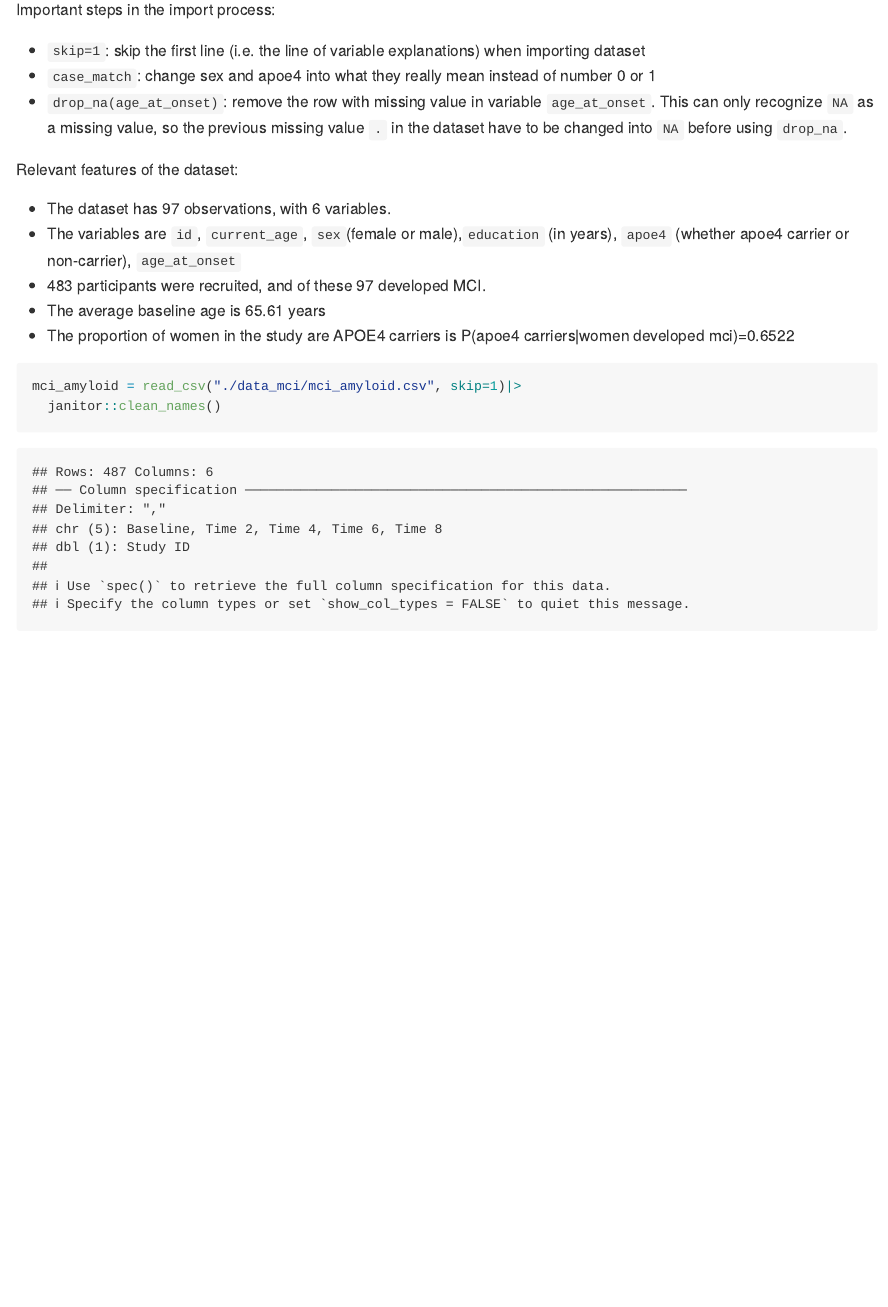
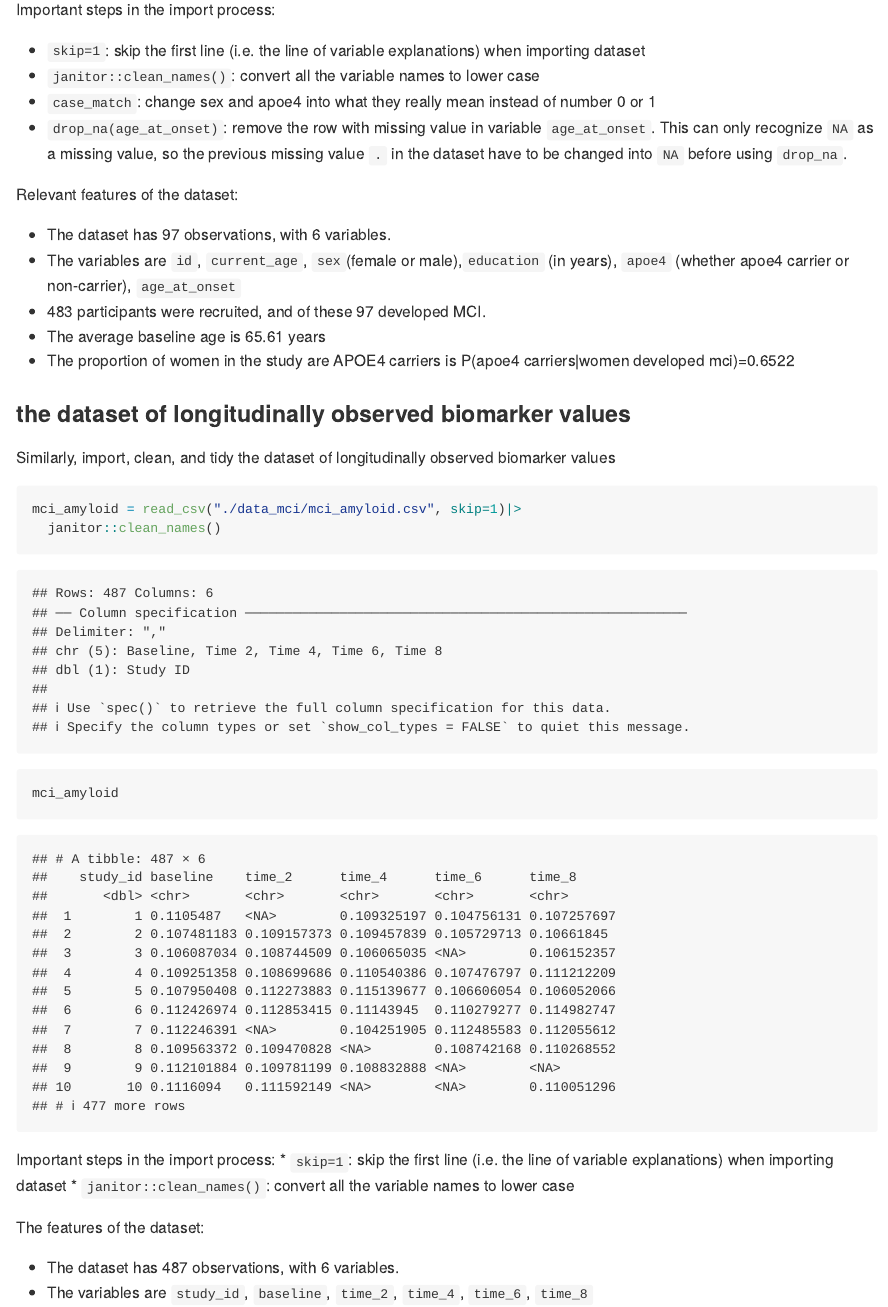
Before and after one commit to wuyiying2018/p8105_hw2_yw3996, an R Markdown document (p8105_hw2_yw3996.Rmd): the page in a window 1100 px wide, from 9140 px down. The pictures show the output file p8105_hw2_yw3996.md that the author committed with the source, drawn offline in the style of GitHub.

Commit message:
import, clean, and tidy the dataset of longitudinally observed biomarker values; comment on the steps on the import process and the features of the dataset.

````diff
--- a/p8105_hw2_yw3996.Rmd
+++ b/p8105_hw2_yw3996.Rmd
@@ -203,6 +203,7 @@ mci_baseline
 Important steps in the import process:
 
 * `skip=1`: skip the first line (i.e. the line of variable explanations) when importing dataset
+* `janitor::clean_names()`: convert all the variable names to lower case
 * `case_match`: change sex and apoe4 into what they really mean instead of number 0 or 1
 * `drop_na(age_at_onset)`: remove the row with missing value in variable `age_at_onset`. This can only recognize `NA` as a missing value, so the previous missing value `.` in the dataset have to be changed into `NA` before using `drop_na`.
 
@@ -214,9 +215,20 @@ Relevant features of the dataset:
 * The average baseline age is `r round(mean(mci_baseline$current_age, na.rm = TRUE),2)` years
 * The proportion of women in the study are APOE4 carriers is P(apoe4 carriers|women developed mci)=`r round( nrow(mci_baseline[mci_baseline$sex == 'female' & mci_baseline$apoe4 =='apoe4 carrier', ]) / nrow(mci_baseline[mci_baseline$sex == 'female' , ]),4) `
 
+### the dataset of longitudinally observed biomarker values
+Similarly, import, clean, and tidy the dataset of longitudinally observed biomarker values
 ```{r}
 mci_amyloid = read_csv("./data_mci/mci_amyloid.csv", skip=1)|>
   janitor::clean_names()
 
+mci_amyloid
+```
 
-```
+Important steps in the import process:
+* `skip=1`: skip the first line (i.e. the line of variable explanations) when importing dataset
+* `janitor::clean_names()`: convert all the variable names to lower case
+
+The features of the dataset:
+
+* The dataset has `r nrow(mci_amyloid)` observations, with `r ncol(mci_amyloid)` variables.
+* The variables are `study_id`, `baseline`, `time_2`, `time_4`, `time_6`, `time_8`
````
Also changed, not shown: p8105_hw2_yw3996.md.
